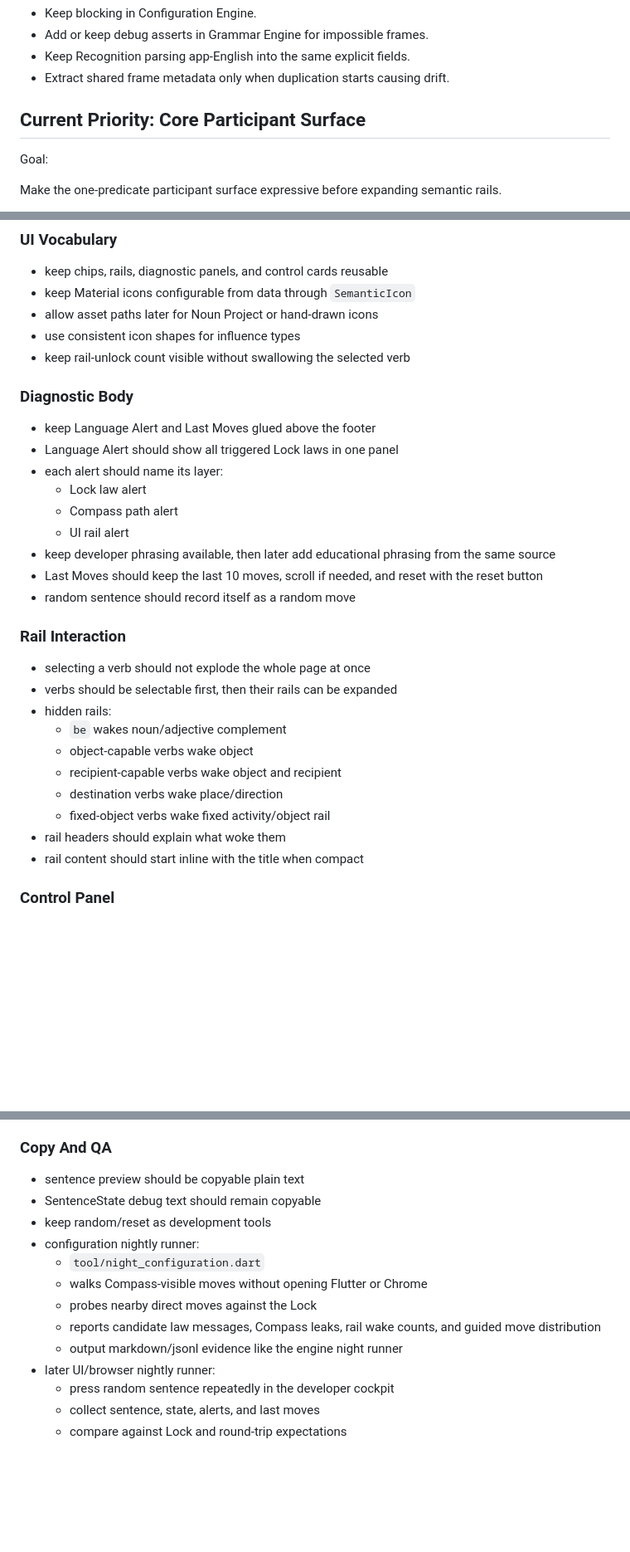
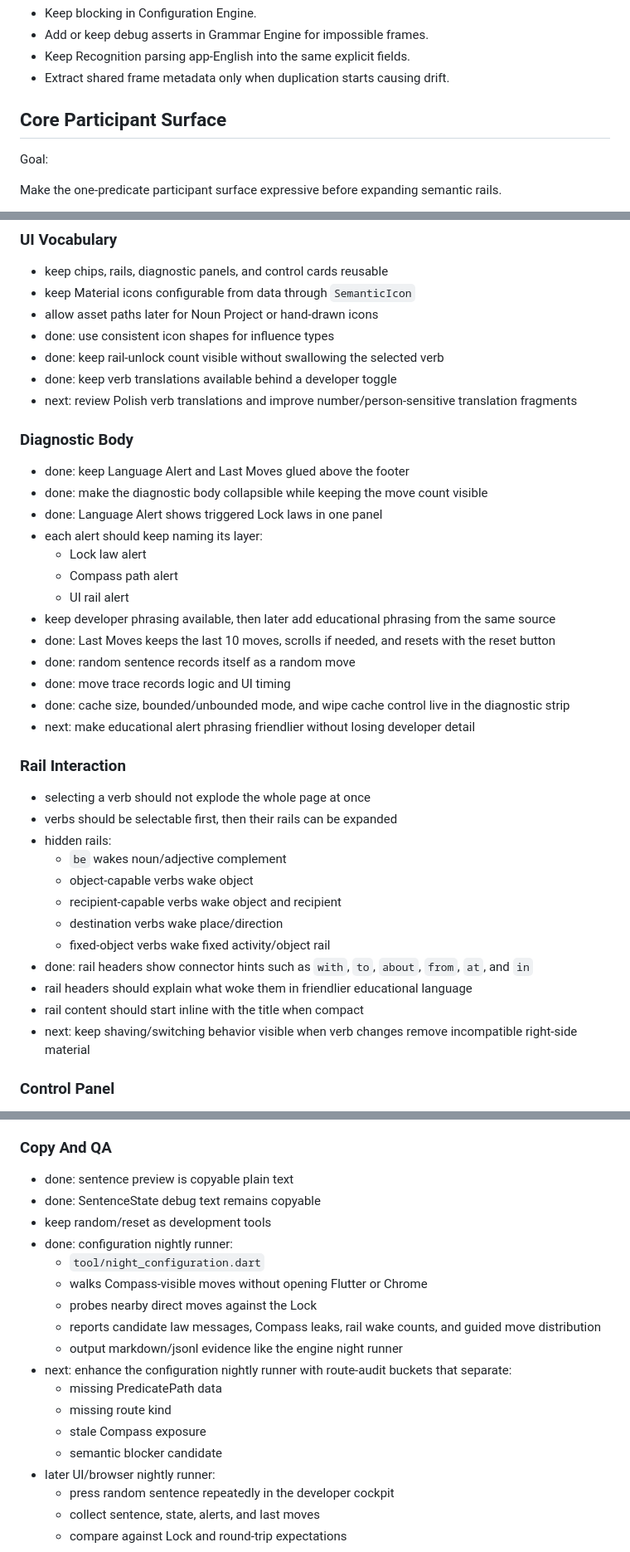
Before and after one commit to gryzism-bot/padlock_app, a Markdown page: zzzreadmes/BACKLOG.md, 3 parts joined by grey strips. Shown at 83% size. Rendered like a GitHub page; blank space fills up the shorter version.

```diff
--- a/zzzreadmes/BACKLOG.md
+++ b/zzzreadmes/BACKLOG.md
@@ -212,7 +223,7 @@ Recommendation:
 - Keep Recognition parsing app-English into the same explicit fields.
 - Extract shared frame metadata only when duplication starts causing drift.
 
-## Current Priority: Core Participant Surface
+## Core Participant Surface
 
 Goal:
 
@@ -505,22 +503,32 @@ recorded.
 - keep chips, rails, diagnostic panels, and control cards reusable
 - keep Material icons configurable from data through `SemanticIcon`
 - allow asset paths later for Noun Project or hand-drawn icons
-- use consistent icon shapes for influence types
-- keep rail-unlock count visible without swallowing the selected verb
+- done: use consistent icon shapes for influence types
+- done: keep rail-unlock count visible without swallowing the selected verb
+- done: keep verb translations available behind a developer toggle
+- next: review Polish verb translations and improve number/person-sensitive
+  translation fragments
 
 ### Diagnostic Body
 
-- keep Language Alert and Last Moves glued above the footer
-- Language Alert should show all triggered Lock laws in one panel
-- each alert should name its layer:
+- done: keep Language Alert and Last Moves glued above the footer
+- done: make the diagnostic body collapsible while keeping the move count
+  visible
+- done: Language Alert shows triggered Lock laws in one panel
+- each alert should keep naming its layer:
   - Lock law alert
   - Compass path alert
   - UI rail alert
 - keep developer phrasing available, then later add educational phrasing from
   the same source
-- Last Moves should keep the last 10 moves, scroll if needed, and reset with
+- done: Last Moves keeps the last 10 moves, scrolls if needed, and resets with
   the reset button
-- random sentence should record itself as a random move
+- done: random sentence records itself as a random move
+- done: move trace records logic and UI timing
+- done: cache size, bounded/unbounded mode, and wipe cache control live in the
+  diagnostic strip
+- next: make educational alert phrasing friendlier without losing developer
+  detail
 
 ### Rail Interaction
 
@@ -532,8 +540,12 @@ recorded.
   - recipient-capable verbs wake object and recipient
   - destination verbs wake place/direction
   - fixed-object verbs wake fixed activity/object rail
-- rail headers should explain what woke them
+- done: rail headers show connector hints such as `with`, `to`, `about`,
+  `from`, `at`, and `in`
+- rail headers should explain what woke them in friendlier educational language
 - rail content should start inline with the title when compact
+- next: keep shaving/switching behavior visible when verb changes remove
+  incompatible right-side material
 
 ### Control Panel
 
@@ -666,16 +680,22 @@ Final UI direction:
 
 ### Copy And QA
 
-- sentence preview should be copyable plain text
-- SentenceState debug text should remain copyable
+- done: sentence preview is copyable plain text
+- done: SentenceState debug text remains copyable
 - keep random/reset as development tools
-- configuration nightly runner:
+- done: configuration nightly runner:
   - `tool/night_configuration.dart`
   - walks Compass-visible moves without opening Flutter or Chrome
   - probes nearby direct moves against the Lock
   - reports candidate law messages, Compass leaks, rail wake counts, and guided
     move distribution
   - output markdown/jsonl evidence like the engine night runner
+- next: enhance the configuration nightly runner with route-audit buckets that
+  separate:
+  - missing PredicatePath data
+  - missing route kind
+  - stale Compass exposure
+  - semantic blocker candidate
 - later UI/browser nightly runner:
   - press random sentence repeatedly in the developer cockpit
   - collect sentence, state, alerts, and last moves
```
Also changed, not shown: other parts of zzzreadmes/BACKLOG.md (+47 -47 lines).
